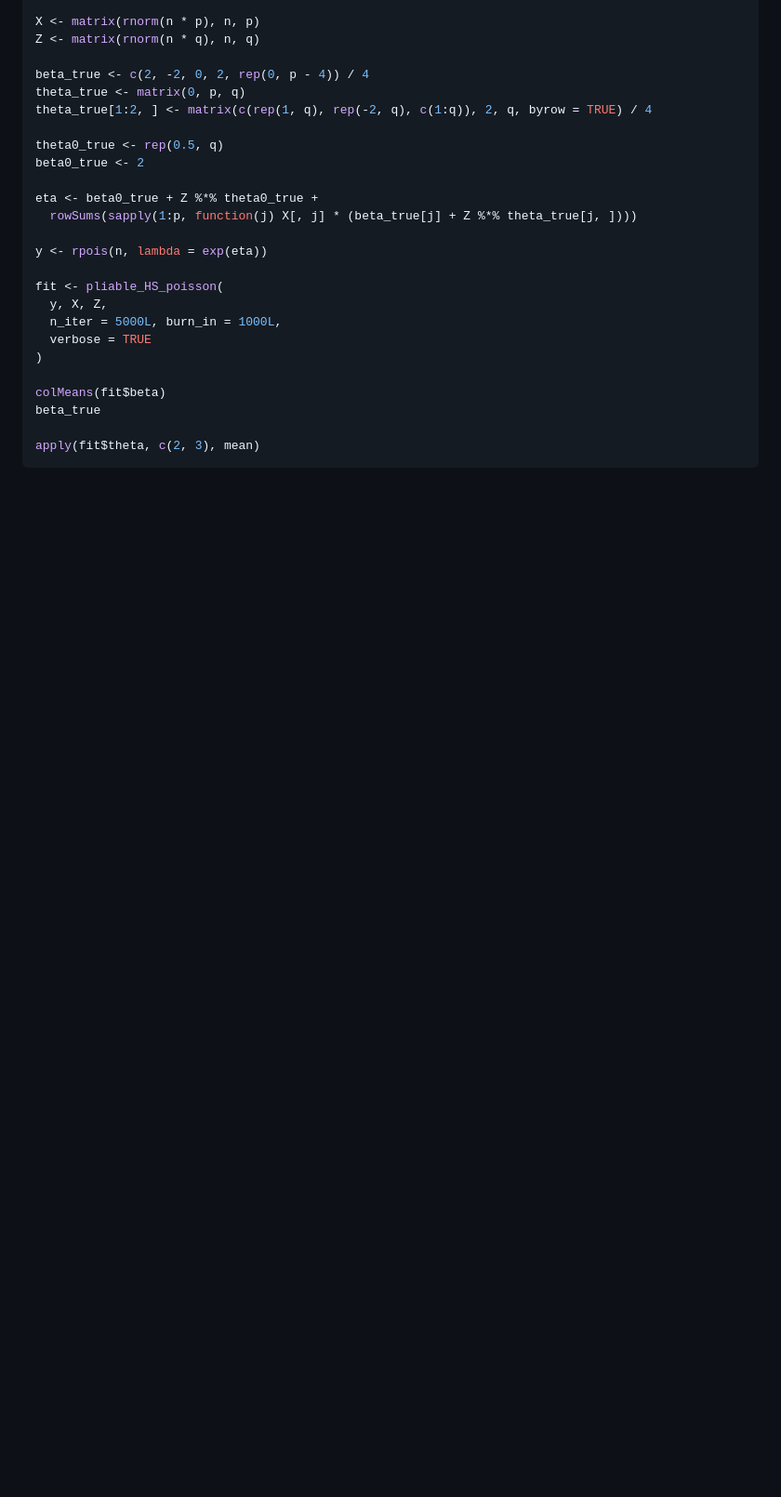
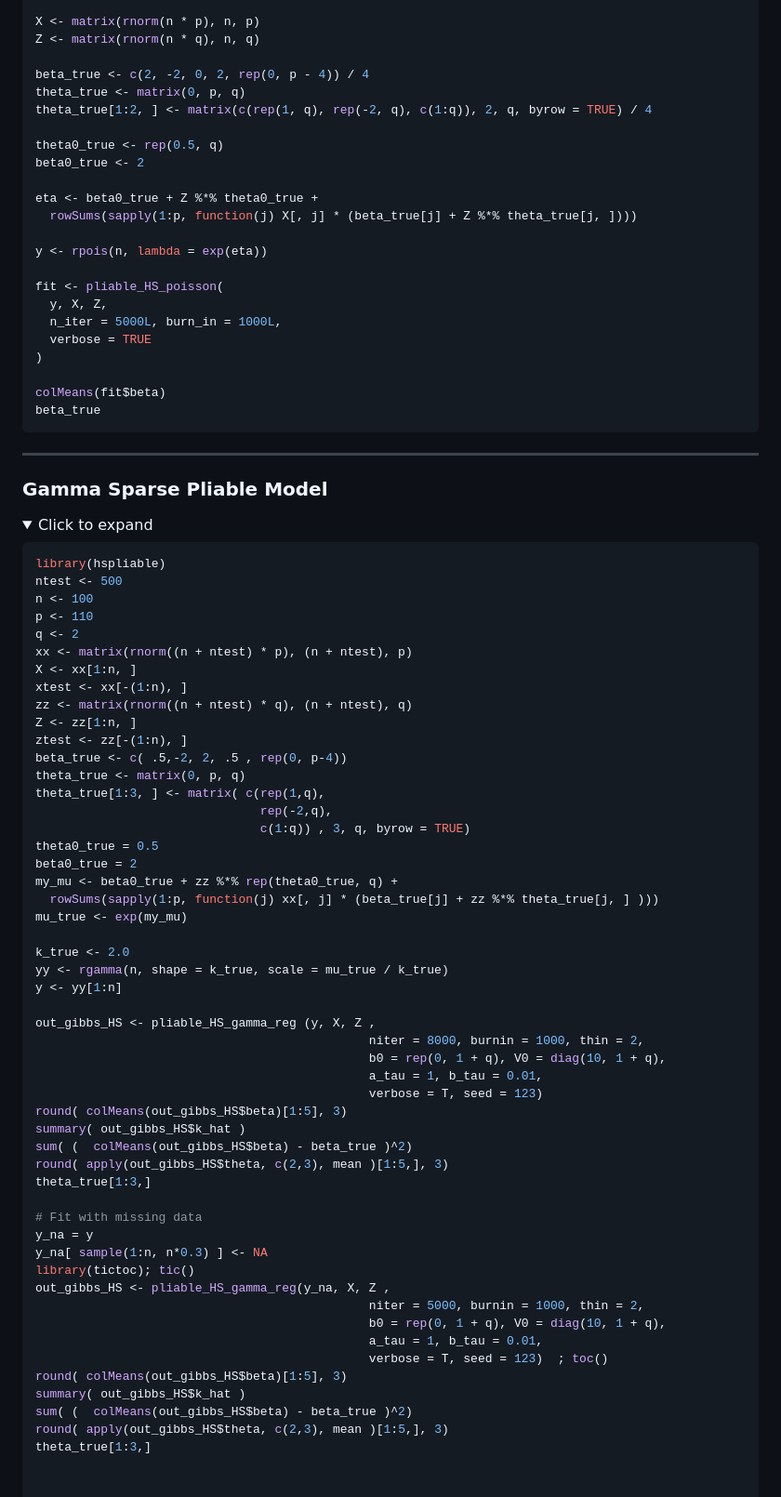
Before and after one commit to tienmt/hspliable, a Markdown page: README.md, the part around the change. Shown at 93% size. Drawn GitHub-style; folded sections open; blank space fills up the shorter version.

````diff
--- a/README.md
+++ b/README.md
@@ -171,8 +171,66 @@ fit <- pliable_HS_poisson(
 
 colMeans(fit$beta)
 beta_true
-
-apply(fit$theta, c(2, 3), mean)
 ```
 
 </details>
+
+---
+
+### Gamma Sparse Pliable Model
+
+<details>
+<summary>Click to expand</summary>
+
+```r
+library(hspliable)
+ntest <- 500
+n <- 100
+p <- 110
+q <- 2
+xx <- matrix(rnorm((n + ntest) * p), (n + ntest), p)
+X <- xx[1:n, ]
+xtest <- xx[-(1:n), ]
+zz <- matrix(rnorm((n + ntest) * q), (n + ntest), q)
+Z <- zz[1:n, ]
+ztest <- zz[-(1:n), ]
+beta_true <- c( .5,-2, 2, .5 , rep(0, p-4))
+theta_true <- matrix(0, p, q)
+theta_true[1:3, ] <- matrix( c(rep(1,q),
+                               rep(-2,q),
+                               c(1:q)) , 3, q, byrow = TRUE)
+theta0_true = 0.5
+beta0_true = 2
+my_mu <- beta0_true + zz %*% rep(theta0_true, q) +
+  rowSums(sapply(1:p, function(j) xx[, j] * (beta_true[j] + zz %*% theta_true[j, ] )))
+mu_true <- exp(my_mu)
+
+k_true <- 2.0
+yy <- rgamma(n, shape = k_true, scale = mu_true / k_true)
+y <- yy[1:n]
+
+out_gibbs_HS <- pliable_HS_gamma_reg (y, X, Z ,
+                                              niter = 8000, burnin = 1000, thin = 2,
+                                              b0 = rep(0, 1 + q), V0 = diag(10, 1 + q),
+                                              a_tau = 1, b_tau = 0.01,
+                                              verbose = T, seed = 123)
+round( colMeans(out_gibbs_HS$beta)[1:5], 3)
+summary( out_gibbs_HS$k_hat )
+sum( (  colMeans(out_gibbs_HS$beta) - beta_true )^2)
+round( apply(out_gibbs_HS$theta, c(2,3), mean )[1:5,], 3)
+theta_true[1:3,]
+
+# Fit with missing data
+y_na = y
+y_na[ sample(1:n, n*0.3) ] <- NA
+library(tictoc); tic()
+out_gibbs_HS <- pliable_HS_gamma_reg(y_na, X, Z ,
+                                              niter = 5000, burnin = 1000, thin = 2,
+                                              b0 = rep(0, 1 + q), V0 = diag(10, 1 + q),
+                                              a_tau = 1, b_tau = 0.01,
+                                              verbose = T, seed = 123)  ; toc()
+round( colMeans(out_gibbs_HS$beta)[1:5], 3)
+summary( out_gibbs_HS$k_hat )
+sum( (  colMeans(out_gibbs_HS$beta) - beta_true )^2)
+round( apply(out_gibbs_HS$theta, c(2,3), mean )[1:5,], 3)
+theta_true[1:3,]
````
